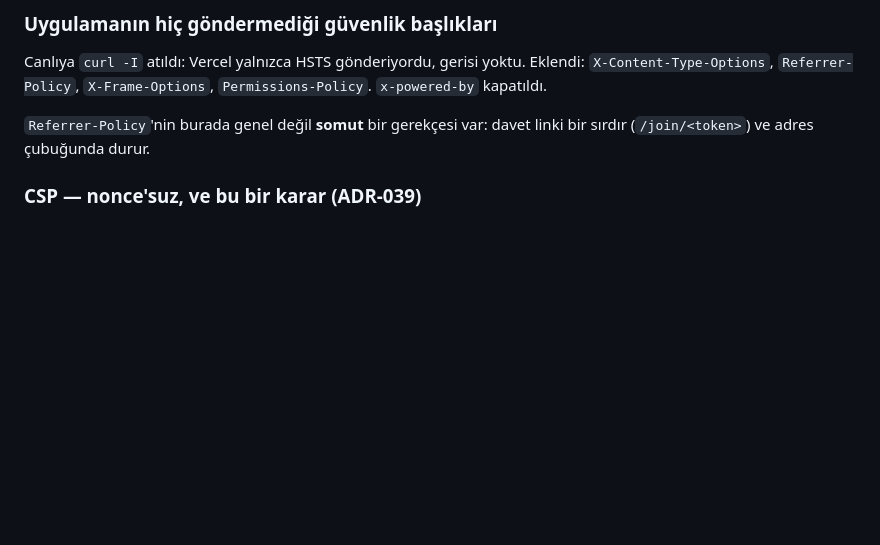
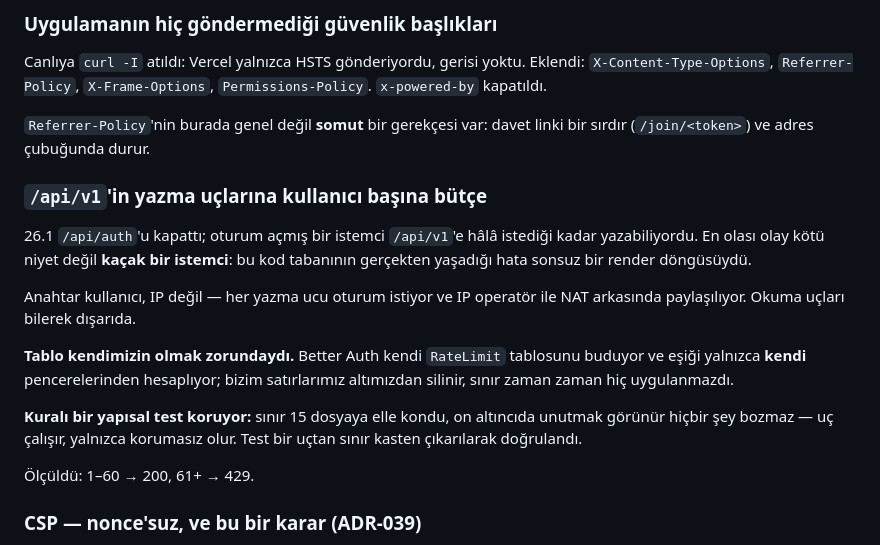
Before and after one commit to ahmetormeci/owezy, a Markdown page: docs/CHANGELOG.md, the part around the change. Drawn GitHub-style; blank space fills up the shorter version.

```diff
--- a/docs/CHANGELOG.md
+++ b/docs/CHANGELOG.md
@@ -31,6 +31,25 @@ Eklendi: `X-Content-Type-Options`, `Referrer-Policy`, `X-Frame-Options`,
 
 `Referrer-Policy`'nin burada genel değil **somut** bir gerekçesi var: davet
 linki bir sırdır (`/join/<token>`) ve adres çubuğunda durur.
+
+### `/api/v1`'in yazma uçlarına kullanıcı başına bütçe
+26.1 `/api/auth`'u kapattı; oturum açmış bir istemci `/api/v1`'e hâlâ
+istediği kadar yazabiliyordu. En olası olay kötü niyet değil **kaçak bir
+istemci**: bu kod tabanının gerçekten yaşadığı hata sonsuz bir render
+döngüsüydü.
+
+Anahtar kullanıcı, IP değil — her yazma ucu oturum istiyor ve IP operatör
+ile NAT arkasında paylaşılıyor. Okuma uçları bilerek dışarıda.
+
+**Tablo kendimizin olmak zorundaydı.** Better Auth kendi `RateLimit`
+tablosunu buduyor ve eşiği yalnızca **kendi** pencerelerinden hesaplıyor;
+bizim satırlarımız altımızdan silinir, sınır zaman zaman hiç uygulanmazdı.
+
+**Kuralı bir yapısal test koruyor:** sınır 15 dosyaya elle kondu, on
+altıncıda unutmak görünür hiçbir şey bozmaz — uç çalışır, yalnızca korumasız
+olur. Test bir uçtan sınır kasten çıkarılarak doğrulandı.
+
+Ölçüldü: 1–60 → 200, 61+ → 429.
 
 ### CSP — nonce'suz, ve bu bir karar (ADR-039)
 Next 16'nın nonce yolu `proxy.ts`'i geri getiriyor (25.7'de bilerek silinmişti)
```
Also changed, not shown: docs/CURRENT_TASK.md (+16 -13 lines), docs/PROGRESS.md (+20 -4 lines).
